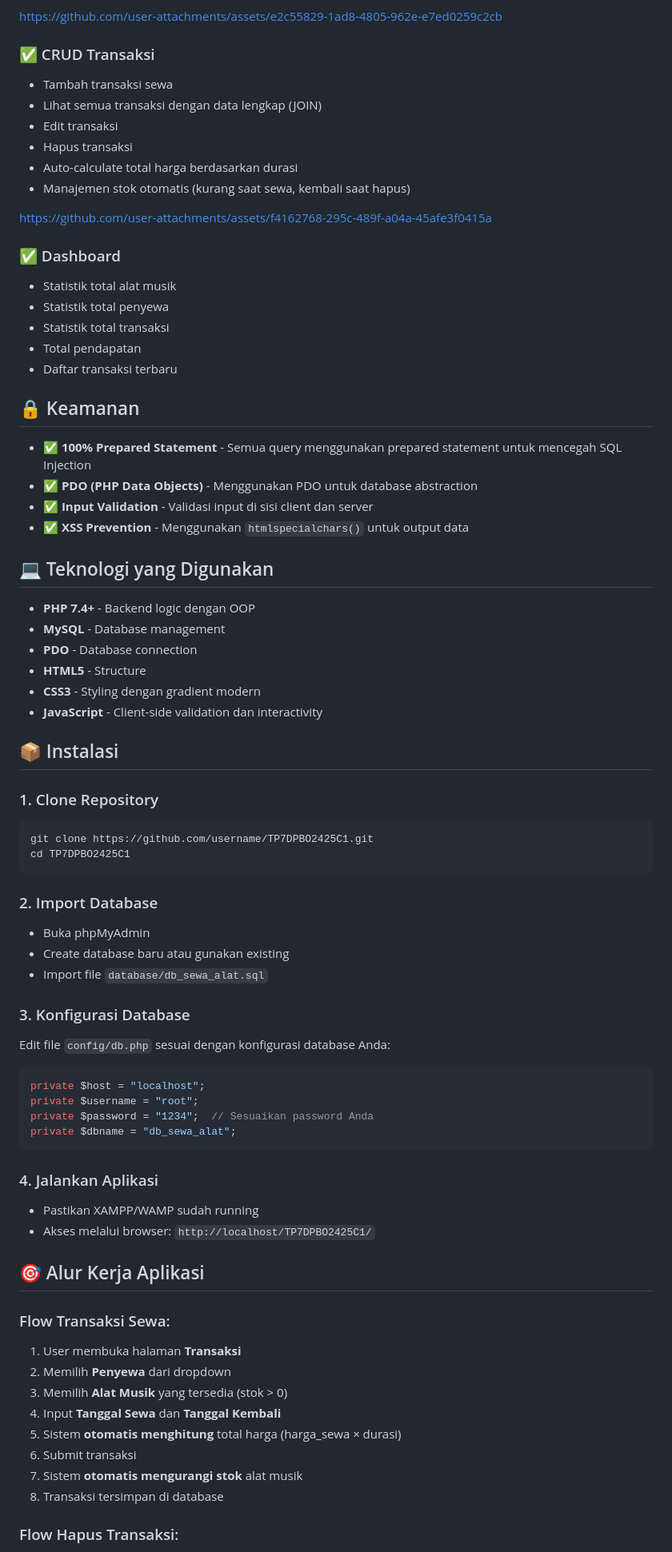
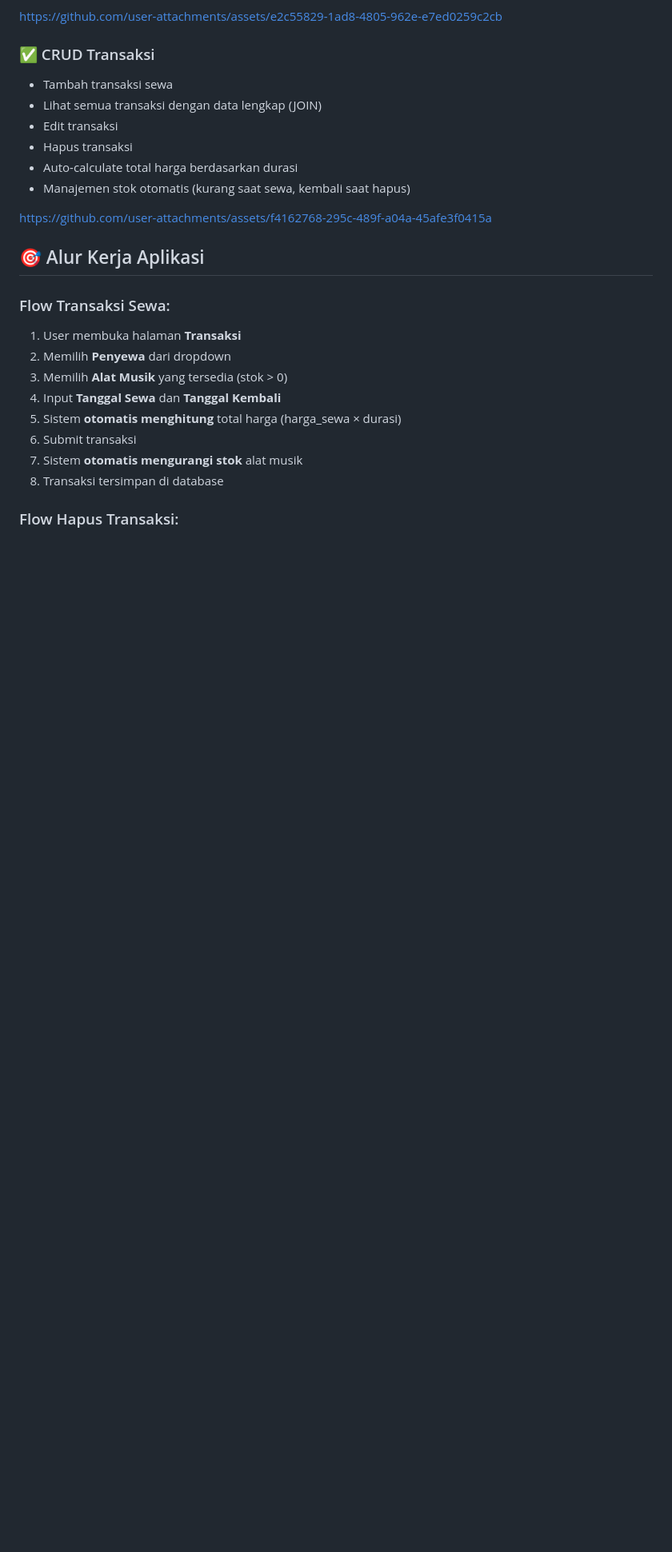
Before and after one commit to ZharfanFw/TP7DPBO2425C1, a Markdown page: README.md, the part around one of its changes. Shown at 80% size. GitHub-like rendering; blank space fills up the shorter version.

Commit message:
fix readme final

````diff
--- a/README.md
+++ b/README.md
@@ -103,61 +101,6 @@ https://github.com/user-attachments/assets/e2c55829-1ad8-4805-962e-e7ed0259c2cb
 
 https://github.com/user-attachments/assets/f4162768-295c-489f-a04a-45afe3f0415a
 
-### ✅ Dashboard
-
-- Statistik total alat musik
-- Statistik total penyewa
-- Statistik total transaksi
-- Total pendapatan
-- Daftar transaksi terbaru
-
-## 🔒 Keamanan
-
-- ✅ **100% Prepared Statement** - Semua query menggunakan prepared statement untuk mencegah SQL Injection
-- ✅ **PDO (PHP Data Objects)** - Menggunakan PDO untuk database abstraction
-- ✅ **Input Validation** - Validasi input di sisi client dan server
-- ✅ **XSS Prevention** - Menggunakan `htmlspecialchars()` untuk output data
-
-## 💻 Teknologi yang Digunakan
-
-- **PHP 7.4+** - Backend logic dengan OOP
-- **MySQL** - Database management
-- **PDO** - Database connection
-- **HTML5** - Structure
-- **CSS3** - Styling dengan gradient modern
-- **JavaScript** - Client-side validation dan interactivity
-
-## 📦 Instalasi
-
-### 1. Clone Repository
-
-```bash
-git clone https://github.com/username/TP7DPBO2425C1.git
-cd TP7DPBO2425C1
-```
-
-### 2. Import Database
-
-- Buka phpMyAdmin
-- Create database baru atau gunakan existing
-- Import file `database/db_sewa_alat.sql`
-
-### 3. Konfigurasi Database
-
-Edit file `config/db.php` sesuai dengan konfigurasi database Anda:
-
-```php
-private $host = "localhost";
-private $username = "root";
-private $password = "1234";  // Sesuaikan password Anda
-private $dbname = "db_sewa_alat";
-```
-
-### 4. Jalankan Aplikasi
-
-- Pastikan XAMPP/WAMP sudah running
-- Akses melalui browser: `http://localhost/TP7DPBO2425C1/`
-
 ## 🎯 Alur Kerja Aplikasi
 
 ### Flow Transaksi Sewa:
````
Also changed, not shown: other parts of README.md (+2 -72 lines).
